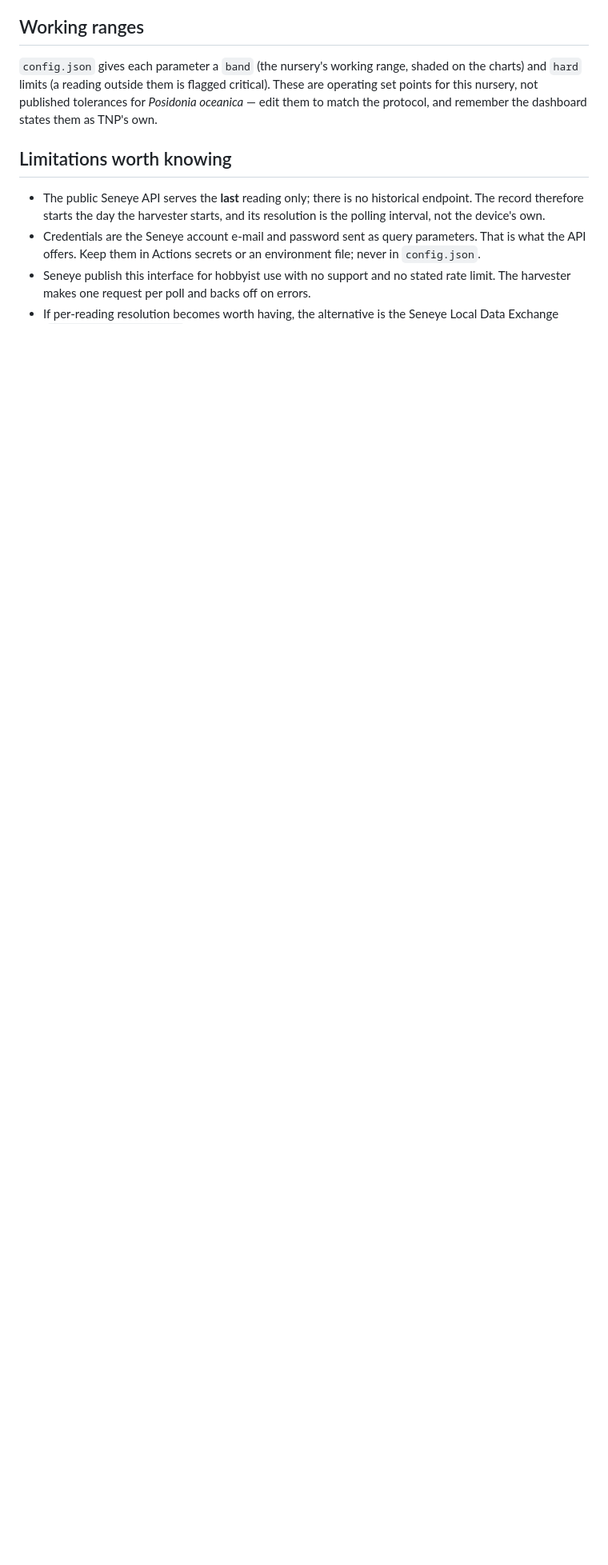
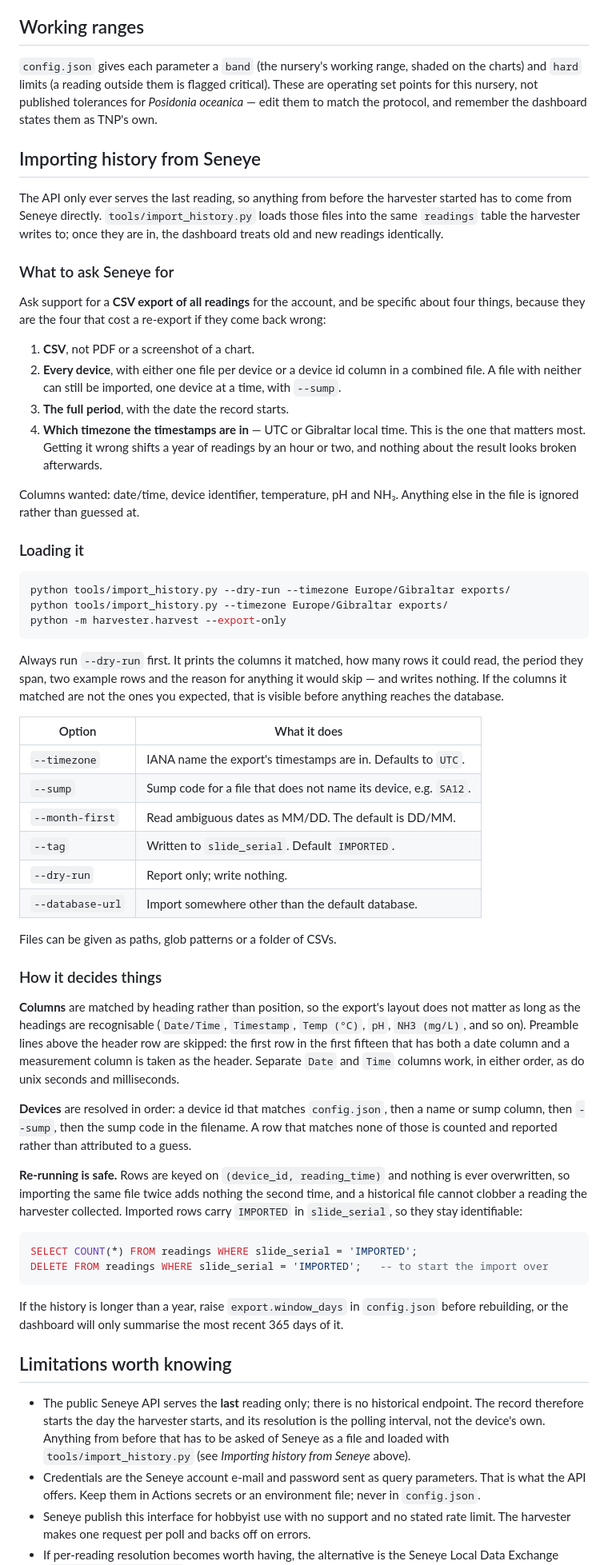
Before and after one commit to Nautilusproject-Gib/tnp-seneye-harvester, a Markdown page: README.md, the part around one of its changes. Shown at 80% size. Drawn GitHub-style; blank space fills up the shorter version.

````diff
--- a/README.md
+++ b/README.md
@@ -402,11 +415,91 @@ These are operating set points for this nursery, not published tolerances for
 *Posidonia oceanica* — edit them to match the protocol, and remember the
 dashboard states them as TNP's own.
 
+## Importing history from Seneye
+
+The API only ever serves the last reading, so anything from before the harvester
+started has to come from Seneye directly. `tools/import_history.py` loads those
+files into the same `readings` table the harvester writes to; once they are in,
+the dashboard treats old and new readings identically.
+
+### What to ask Seneye for
+
+Ask support for a **CSV export of all readings** for the account, and be
+specific about four things, because they are the four that cost a re-export if
+they come back wrong:
+
+1. **CSV**, not PDF or a screenshot of a chart.
+2. **Every device**, with either one file per device or a device id column in a
+   combined file. A file with neither can still be imported, one device at a
+   time, with `--sump`.
+3. **The full period**, with the date the record starts.
+4. **Which timezone the timestamps are in** — UTC or Gibraltar local time. This
+   is the one that matters most. Getting it wrong shifts a year of readings by
+   an hour or two, and nothing about the result looks broken afterwards.
+
+Columns wanted: date/time, device identifier, temperature, pH and NH₃. Anything
+else in the file is ignored rather than guessed at.
+
+### Loading it
+
+```bash
+python tools/import_history.py --dry-run --timezone Europe/Gibraltar exports/
+python tools/import_history.py --timezone Europe/Gibraltar exports/
+python -m harvester.harvest --export-only
+```
+
+Always run `--dry-run` first. It prints the columns it matched, how many rows it
+could read, the period they span, two example rows and the reason for anything
+it would skip — and writes nothing. If the columns it matched are not the ones
+you expected, that is visible before anything reaches the database.
+
+| Option | What it does |
+|---|---|
+| `--timezone` | IANA name the export's timestamps are in. Defaults to `UTC`. |
+| `--sump` | Sump code for a file that does not name its device, e.g. `SA12`. |
+| `--month-first` | Read ambiguous dates as MM/DD. The default is DD/MM. |
+| `--tag` | Written to `slide_serial`. Default `IMPORTED`. |
+| `--dry-run` | Report only; write nothing. |
+| `--database-url` | Import somewhere other than the default database. |
+
+Files can be given as paths, glob patterns or a folder of CSVs.
+
+### How it decides things
+
+**Columns** are matched by heading rather than position, so the export's layout
+does not matter as long as the headings are recognisable (`Date/Time`,
+`Timestamp`, `Temp (°C)`, `pH`, `NH3 (mg/L)`, and so on). Preamble lines above
+the header row are skipped: the first row in the first fifteen that has both a
+date column and a measurement column is taken as the header. Separate `Date` and
+`Time` columns work, in either order, as do unix seconds and milliseconds.
+
+**Devices** are resolved in order: a device id that matches `config.json`, then
+a name or sump column, then `--sump`, then the sump code in the filename. A row
+that matches none of those is counted and reported rather than attributed to a
+guess.
+
+**Re-running is safe.** Rows are keyed on `(device_id, reading_time)` and
+nothing is ever overwritten, so importing the same file twice adds nothing the
+second time, and a historical file cannot clobber a reading the harvester
+collected. Imported rows carry `IMPORTED` in `slide_serial`, so they stay
+identifiable:
+
+```sql
+SELECT COUNT(*) FROM readings WHERE slide_serial = 'IMPORTED';
+DELETE FROM readings WHERE slide_serial = 'IMPORTED';   -- to start the import over
+```
+
+If the history is longer than a year, raise `export.window_days` in
+`config.json` before rebuilding, or the dashboard will only summarise the most
+recent 365 days of it.
+
 ## Limitations worth knowing
 
 - The public Seneye API serves the **last** reading only; there is no historical
   endpoint. The record therefore starts the day the harvester starts, and its
-  resolution is the polling interval, not the device's own.
+  resolution is the polling interval, not the device's own. Anything from before
+  that has to be asked of Seneye as a file and loaded with
+  `tools/import_history.py` (see *Importing history from Seneye* above).
 - Credentials are the Seneye account e-mail and password sent as query
   parameters. That is what the API offers. Keep them in Actions secrets or an
   environment file; never in `config.json`.
````
Also changed, not shown: other parts of README.md (+14 -1 lines).
